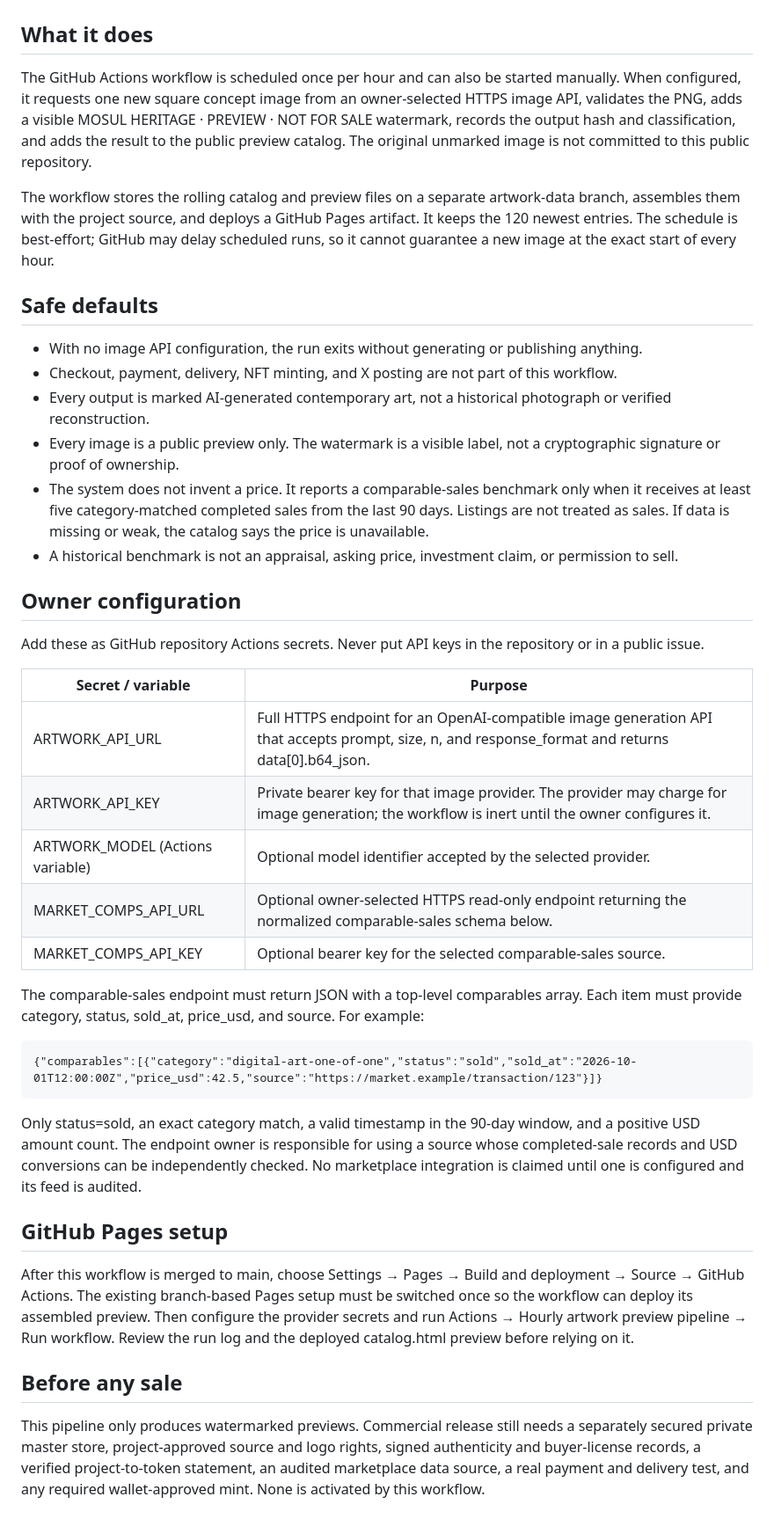
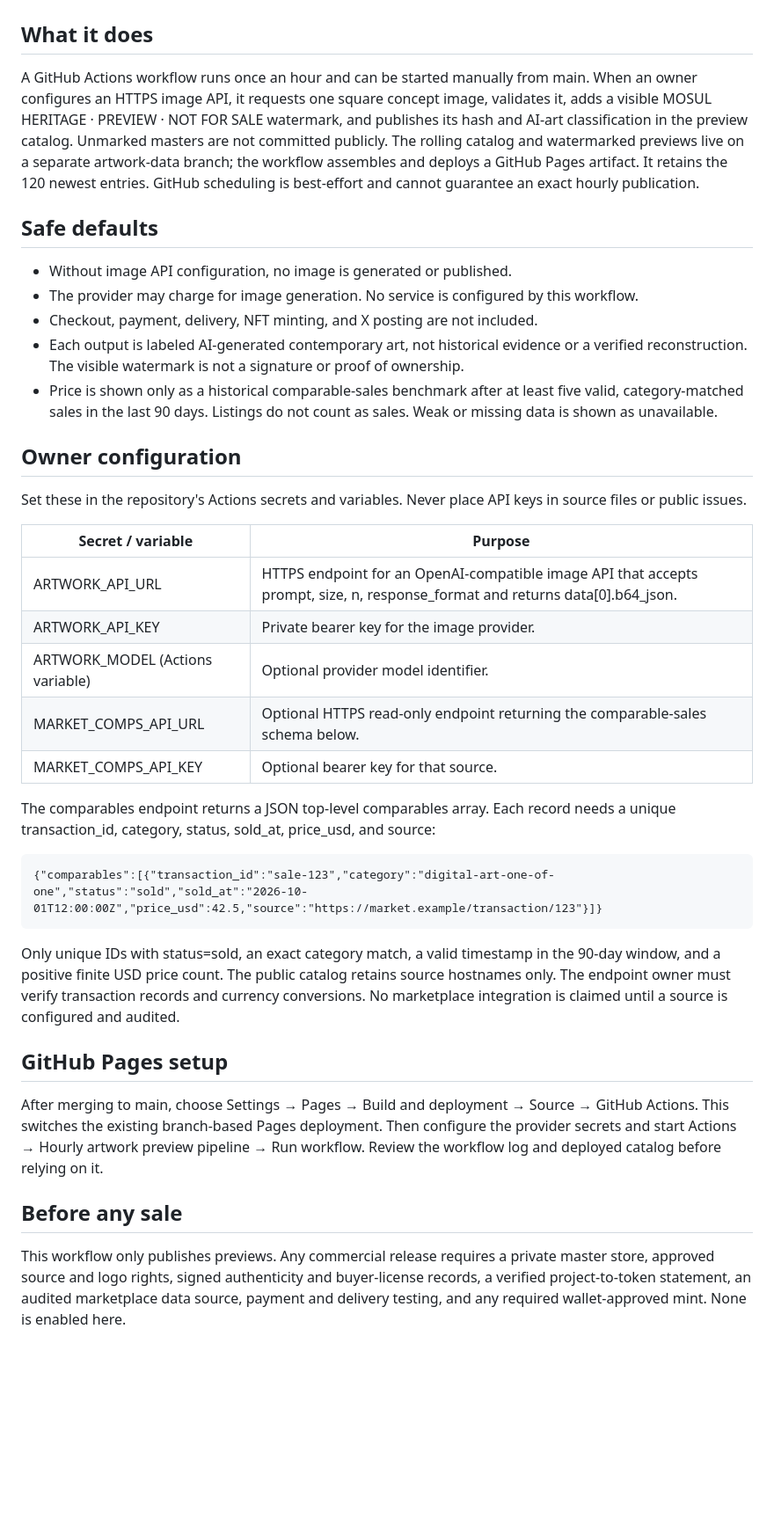
Before and after one commit to mosulonsol-max/MOSUL-HERITAGE-STORE, a Markdown page: docs/ARTWORK-AUTOMATION.md, the part around the change. Shown at 88% size. Drawn GitHub-style; blank space fills up the shorter version.

```diff
--- a/docs/ARTWORK-AUTOMATION.md
+++ b/docs/ARTWORK-AUTOMATION.md
@@ -2,41 +2,38 @@
 
 ## What it does
 
-The GitHub Actions workflow is scheduled once per hour and can also be started manually. When configured, it requests one new square concept image from an owner-selected HTTPS image API, validates the PNG, adds a visible MOSUL HERITAGE · PREVIEW · NOT FOR SALE watermark, records the output hash and classification, and adds the result to the public preview catalog. The original unmarked image is not committed to this public repository.
-
-The workflow stores the rolling catalog and preview files on a separate artwork-data branch, assembles them with the project source, and deploys a GitHub Pages artifact. It keeps the 120 newest entries. The schedule is best-effort; GitHub may delay scheduled runs, so it cannot guarantee a new image at the exact start of every hour.
+A GitHub Actions workflow runs once an hour and can be started manually from main. When an owner configures an HTTPS image API, it requests one square concept image, validates it, adds a visible MOSUL HERITAGE · PREVIEW · NOT FOR SALE watermark, and publishes its hash and AI-art classification in the preview catalog. Unmarked masters are not committed publicly. The rolling catalog and watermarked previews live on a separate artwork-data branch; the workflow assembles and deploys a GitHub Pages artifact. It retains the 120 newest entries. GitHub scheduling is best-effort and cannot guarantee an exact hourly publication.
 
 ## Safe defaults
 
-- With no image API configuration, the run exits without generating or publishing anything.
-- Checkout, payment, delivery, NFT minting, and X posting are not part of this workflow.
-- Every output is marked AI-generated contemporary art, not a historical photograph or verified reconstruction.
-- Every image is a public preview only. The watermark is a visible label, not a cryptographic signature or proof of ownership.
-- The system does not invent a price. It reports a comparable-sales benchmark only when it receives at least five category-matched completed sales from the last 90 days. Listings are not treated as sales. If data is missing or weak, the catalog says the price is unavailable.
-- A historical benchmark is not an appraisal, asking price, investment claim, or permission to sell.
+- Without image API configuration, no image is generated or published.
+- The provider may charge for image generation. No service is configured by this workflow.
+- Checkout, payment, delivery, NFT minting, and X posting are not included.
+- Each output is labeled AI-generated contemporary art, not historical evidence or a verified reconstruction. The visible watermark is not a signature or proof of ownership.
+- Price is shown only as a historical comparable-sales benchmark after at least five valid, category-matched sales in the last 90 days. Listings do not count as sales. Weak or missing data is shown as unavailable.
 
 ## Owner configuration
 
-Add these as GitHub repository Actions secrets. Never put API keys in the repository or in a public issue.
+Set these in the repository's Actions secrets and variables. Never place API keys in source files or public issues.
 
 | Secret / variable | Purpose |
 | --- | --- |
-| ARTWORK_API_URL | Full HTTPS endpoint for an OpenAI-compatible image generation API that accepts prompt, size, n, and response_format and returns data[0].b64_json. |
-| ARTWORK_API_KEY | Private bearer key for that image provider. The provider may charge for image generation; the workflow is inert until the owner configures it. |
-| ARTWORK_MODEL (Actions variable) | Optional model identifier accepted by the selected provider. |
-| MARKET_COMPS_API_URL | Optional owner-selected HTTPS read-only endpoint returning the normalized comparable-sales schema below. |
-| MARKET_COMPS_API_KEY | Optional bearer key for the selected comparable-sales source. |
+| ARTWORK_API_URL | HTTPS endpoint for an OpenAI-compatible image API that accepts prompt, size, n, response_format and returns data[0].b64_json. |
+| ARTWORK_API_KEY | Private bearer key for the image provider. |
+| ARTWORK_MODEL (Actions variable) | Optional provider model identifier. |
+| MARKET_COMPS_API_URL | Optional HTTPS read-only endpoint returning the comparable-sales schema below. |
+| MARKET_COMPS_API_KEY | Optional bearer key for that source. |
 
-The comparable-sales endpoint must return JSON with a top-level comparables array. Each item must provide category, status, sold_at, price_usd, and source. For example:
+The comparables endpoint returns a JSON top-level comparables array. Each record needs a unique transaction_id, category, status, sold_at, price_usd, and source:
 
-    {"comparables":[{"category":"digital-art-one-of-one","status":"sold","sold_at":"2026-10-01T12:00:00Z","price_usd":42.5,"source":"https://market.example/transaction/123"}]}
+    {"comparables":[{"transaction_id":"sale-123","category":"digital-art-one-of-one","status":"sold","sold_at":"2026-10-01T12:00:00Z","price_usd":42.5,"source":"https://market.example/transaction/123"}]}
 
-Only status=sold, an exact category match, a valid timestamp in the 90-day window, and a positive USD amount count. The endpoint owner is responsible for using a source whose completed-sale records and USD conversions can be independently checked. No marketplace integration is claimed until one is configured and its feed is audited.
+Only unique IDs with status=sold, an exact category match, a valid timestamp in the 90-day window, and a positive finite USD price count. The public catalog retains source hostnames only. The endpoint owner must verify transaction records and currency conversions. No marketplace integration is claimed until a source is configured and audited.
 
 ## GitHub Pages setup
 
-After this workflow is merged to main, choose Settings → Pages → Build and deployment → Source → GitHub Actions. The existing branch-based Pages setup must be switched once so the workflow can deploy its assembled preview. Then configure the provider secrets and run Actions → Hourly artwork preview pipeline → Run workflow. Review the run log and the deployed catalog.html preview before relying on it.
+After merging to main, choose Settings → Pages → Build and deployment → Source → GitHub Actions. This switches the existing branch-based Pages deployment. Then configure the provider secrets and start Actions → Hourly artwork preview pipeline → Run workflow. Review the workflow log and deployed catalog before relying on it.
 
 ## Before any sale
 
-This pipeline only produces watermarked previews. Commercial release still needs a separately secured private master store, project-approved source and logo rights, signed authenticity and buyer-license records, a verified project-to-token statement, an audited marketplace data source, a real payment and delivery test, and any required wallet-approved mint. None is activated by this workflow.
+This workflow only publishes previews. Any commercial release requires a private master store, approved source and logo rights, signed authenticity and buyer-license records, a verified project-to-token statement, an audited marketplace data source, payment and delivery testing, and any required wallet-approved mint. None is enabled here.
```
